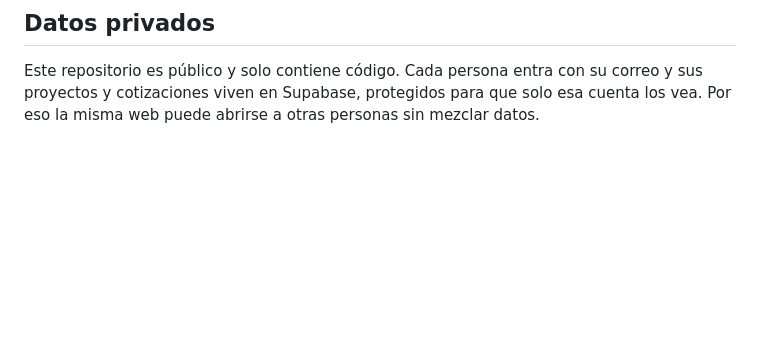
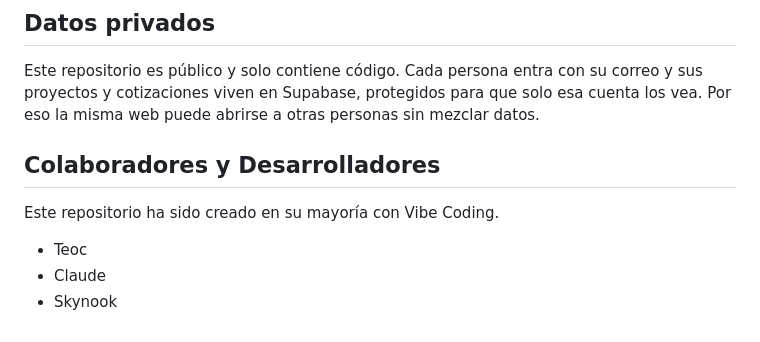
Before and after one commit to TeocHub/forja, a Markdown page: README.md, the part around the change. GitHub-like rendering; blank space fills up the shorter version.

```diff
--- a/README.md
+++ b/README.md
@@ -60,3 +60,10 @@ Una tarea programada de Claude revisa cada mañana (hora de Chile) fuentes ofici
 ## Datos privados
 
 Este repositorio es público y solo contiene código. Cada persona entra con su correo y sus proyectos y cotizaciones viven en Supabase, protegidos para que solo esa cuenta los vea. Por eso la misma web puede abrirse a otras personas sin mezclar datos.
+
+## Colaboradores y Desarrolladores
+
+Este repositorio ha sido creado en su mayoría con Vibe Coding.
+- Teoc
+- Claude
+- Skynook
```
